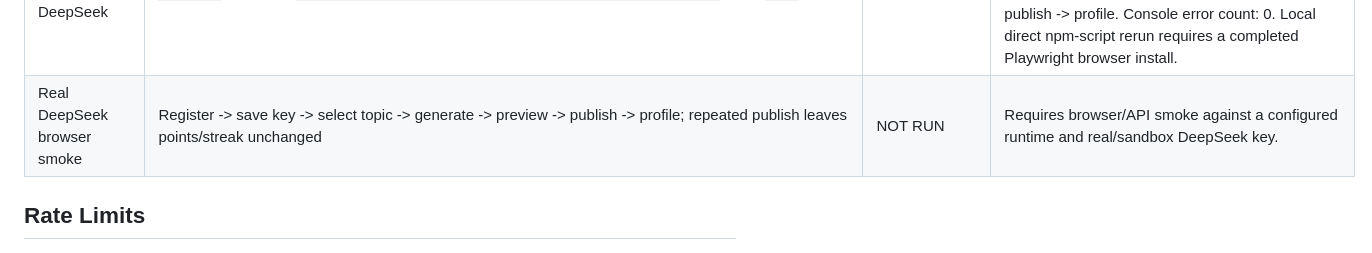
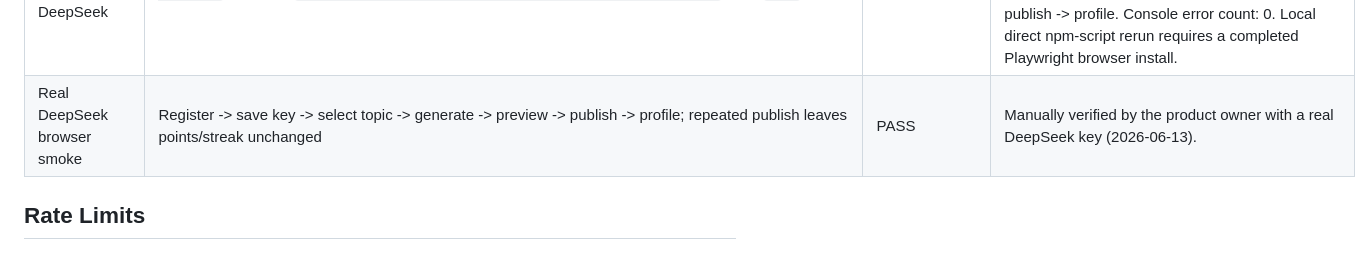
Before and after one commit to Zhongxihuang/shunfa, a Markdown page: docs/launch-checklist.md, the part around the change. Drawn GitHub-style.

Commit message:
docs: mark real-key browser smoke as verified in launch checklist

```diff
--- a/docs/launch-checklist.md
+++ b/docs/launch-checklist.md
@@ -25,7 +25,7 @@
 | Scripted launch smoke | `pytest tests/test_launch_smoke.py -v` | PASS | Covers register -> save key -> select topic -> generate -> preview -> compose assets -> publish -> profile with mocked AI providers; duplicate publish leaves points/streak unchanged. |
 | Mock DeepSeek service | `python -m scripts.mock_deepseek_server --port 1081`, then POST `/v1/chat/completions` | PASS | Verified locally with HTTP 200 and OpenAI-compatible `choices[0].message.content`; sandbox required elevated local loopback access. Use `DEEPSEEK_BASE_URL=http://127.0.0.1:1081/v1` for local smoke. |
 | Browser smoke with mock DeepSeek | Start mock DeepSeek on `1081`, backend on `8080`, Web on `3000`, run `npx playwright install chromium`, then run `TARGET_URL=http://127.0.0.1:3000 npm run smoke:browser` from `web/` | PASS / CI CONFIGURED | Verified locally through the Playwright runner and configured in `.github/workflows/launch-smoke.yml`, which installs Chromium before running. Flow: register -> save key -> select topic -> generate -> preview -> compose assets -> publish -> profile. Console error count: 0. Local direct npm-script rerun requires a completed Playwright browser install. |
-| Real DeepSeek browser smoke | Register -> save key -> select topic -> generate -> preview -> publish -> profile; repeated publish leaves points/streak unchanged | NOT RUN | Requires browser/API smoke against a configured runtime and real/sandbox DeepSeek key. |
+| Real DeepSeek browser smoke | Register -> save key -> select topic -> generate -> preview -> publish -> profile; repeated publish leaves points/streak unchanged | PASS | Manually verified by the product owner with a real DeepSeek key (2026-06-13). |
 
 ## Rate Limits
 
```
